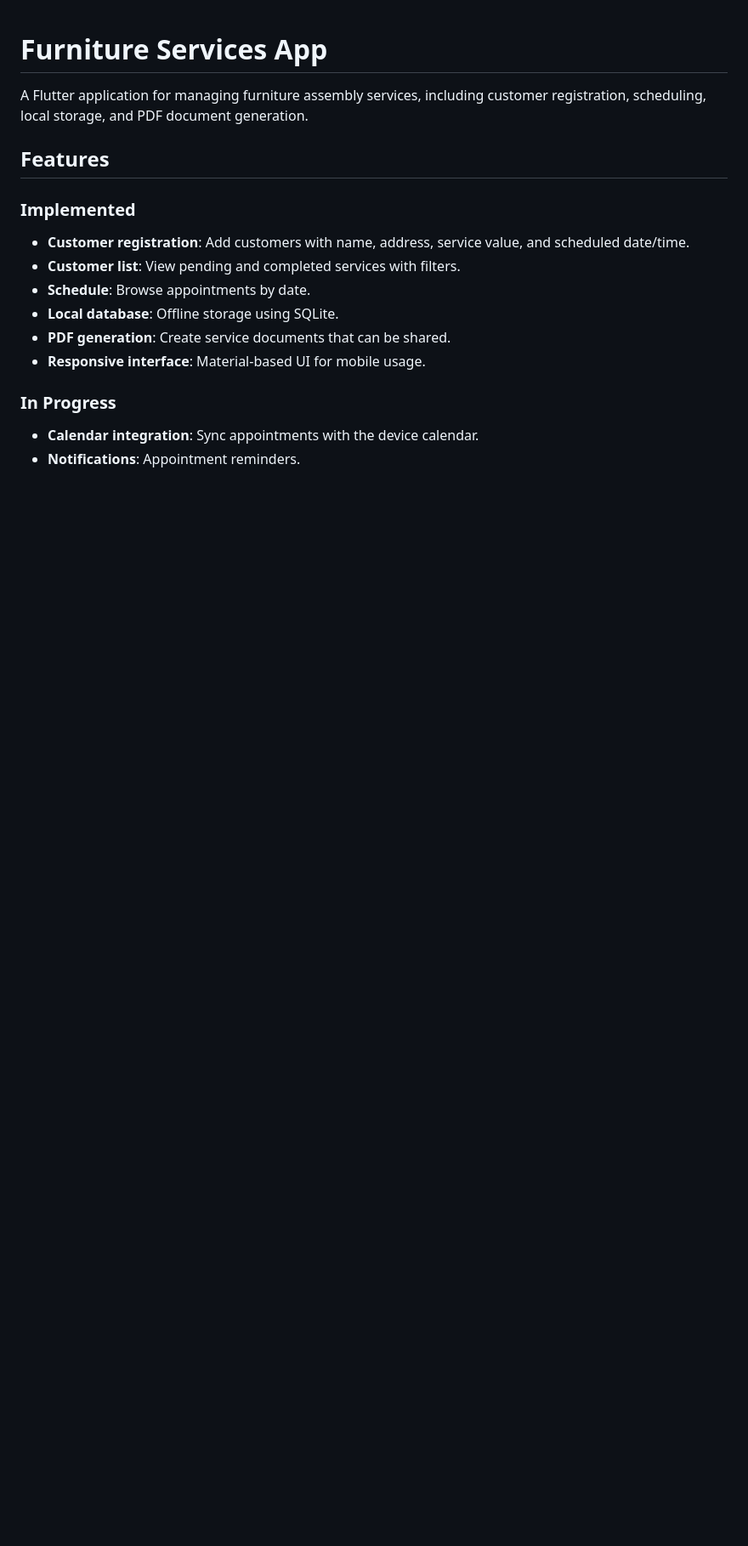
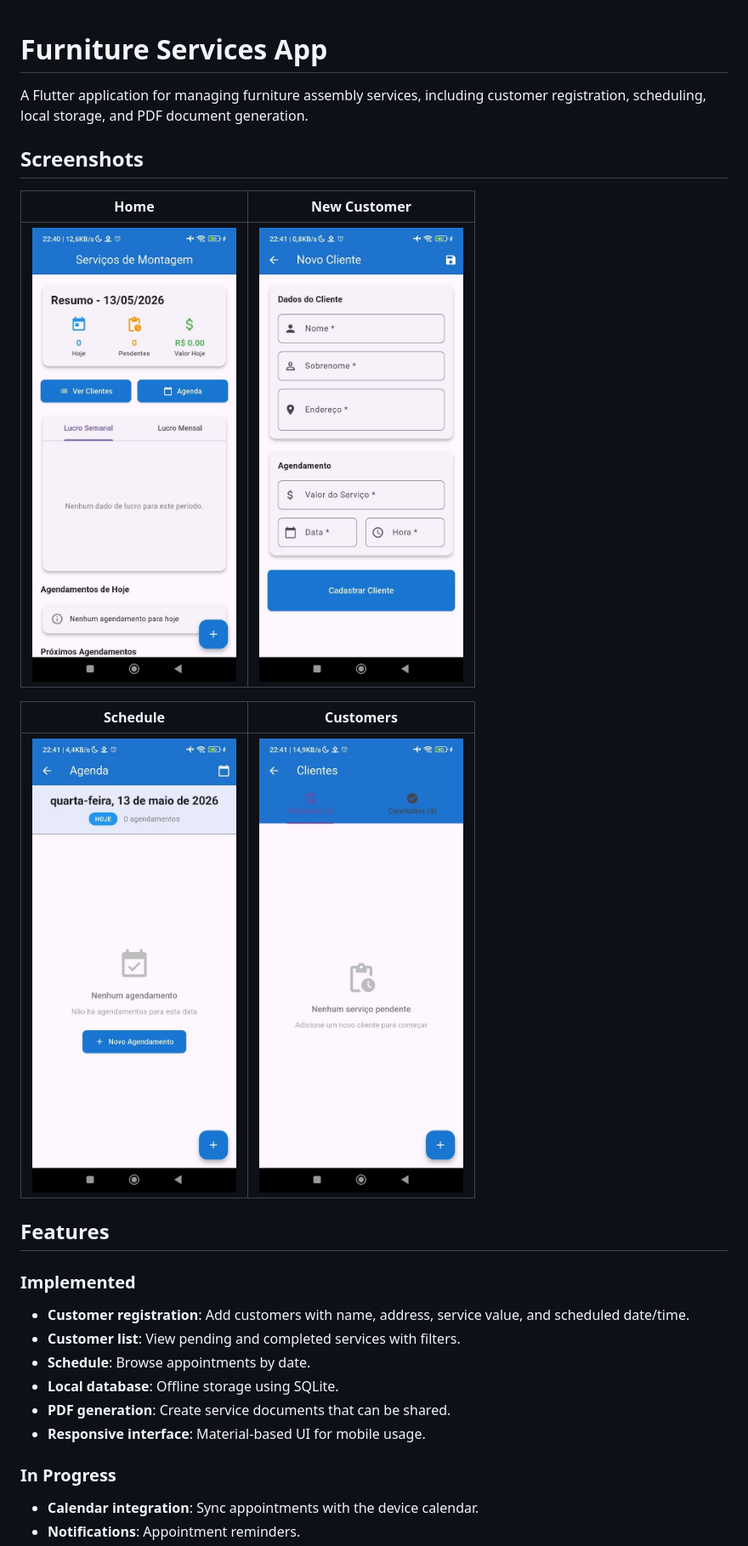
Before and after one commit to rgvbatera/furniture-assembly-app, a Markdown page: README.md, the part around the change. Shown: that part at 85% size. Drawn GitHub-style; pictures changed too: image/agenda.jpg (added), image/clientes.jpg (added), image/home.jpg (added); blank space fills up the shorter version.

Commit message:
docs: add app screenshots to README

```diff
--- a/README.md
+++ b/README.md
@@ -1,6 +1,16 @@
 # Furniture Services App
 
 A Flutter application for managing furniture assembly services, including customer registration, scheduling, local storage, and PDF document generation.
+
+## Screenshots
+
+| Home | New Customer |
+| --- | --- |
+| <img src="image/home.jpg" width="240" alt="Home screen"> | <img src="image/novo-cliente.jpg" width="240" alt="New customer screen"> |
+
+| Schedule | Customers |
+| --- | --- |
+| <img src="image/agenda.jpg" width="240" alt="Schedule screen"> | <img src="image/clientes.jpg" width="240" alt="Customers screen"> |
 
 ## Features
 
```
